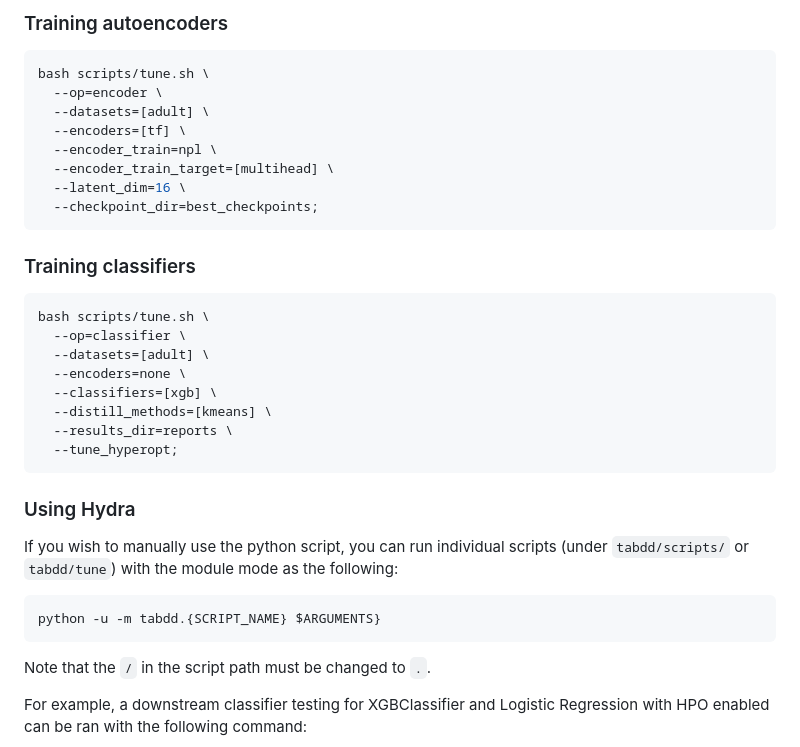
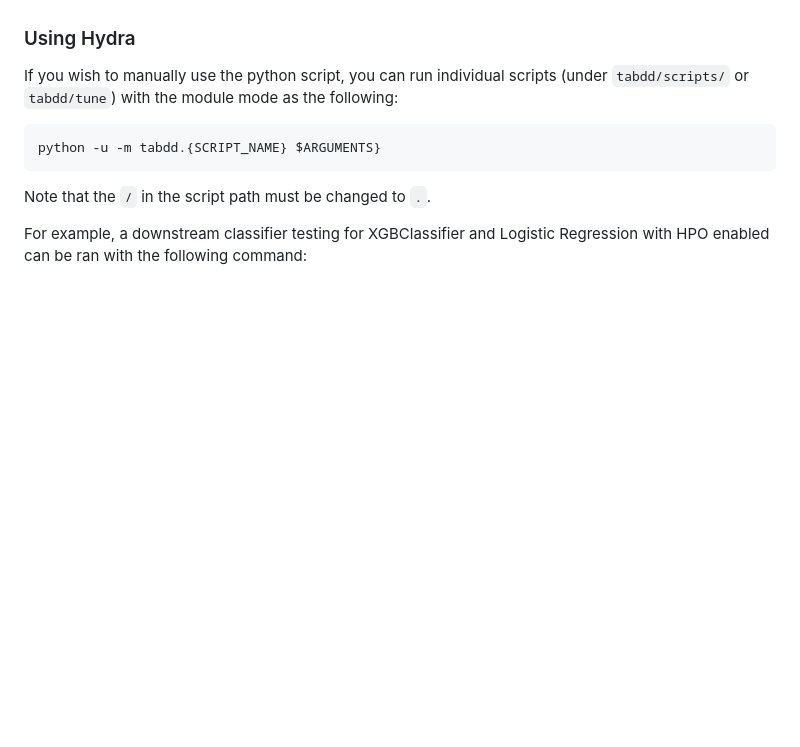
Before and after one commit to inwonakng/tdbench, a Markdown page: README.md, the part around one of its changes. GitHub-like rendering; blank space fills up the shorter version.

````diff
--- a/README.md
+++ b/README.md
@@ -113,28 +65,3 @@ This script can be ran from anywhere, and assumes that conda base environment is
-### Training autoencoders
-
-```bash
-bash scripts/tune.sh \
-  --op=encoder \
-  --datasets=[adult] \
-  --encoders=[tf] \
-  --encoder_train=npl \
-  --encoder_train_target=[multihead] \
-  --latent_dim=16 \
-  --checkpoint_dir=best_checkpoints;
-```
-
-### Training classifiers
-
-```bash
-bash scripts/tune.sh \
-  --op=classifier \
-  --datasets=[adult] \
-  --encoders=none \
-  --classifiers=[xgb] \
-  --distill_methods=[kmeans] \
-  --results_dir=reports \
-  --tune_hyperopt;
-```
 
 ### Using Hydra
 
````
Also changed, not shown: other parts of README.md (+2 -50 lines).
